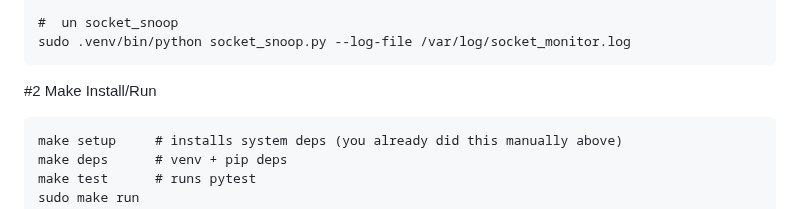
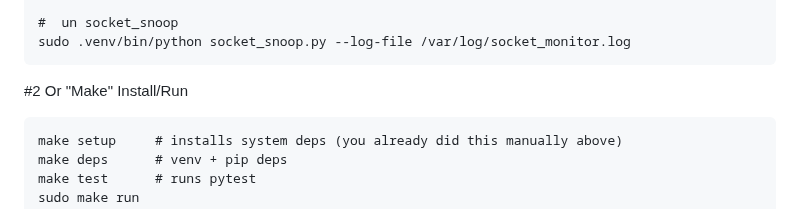
Before and after one commit to unixbox-net/linux-tools, a Markdown page: debian/monitoring/README.md, the part around the change. Drawn GitHub-style.

````diff
--- a/debian/monitoring/README.md
+++ b/debian/monitoring/README.md
@@ -60,7 +60,7 @@ pytest -q
 sudo .venv/bin/python socket_snoop.py --log-file /var/log/socket_monitor.log
 ```
 
-#2 Make Install/Run
+#2 Or "Make" Install/Run
 ```
 make setup     # installs system deps (you already did this manually above)
 make deps      # venv + pip deps
````
